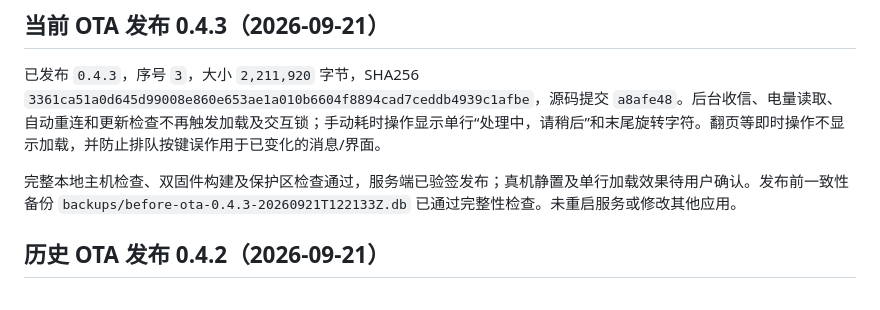
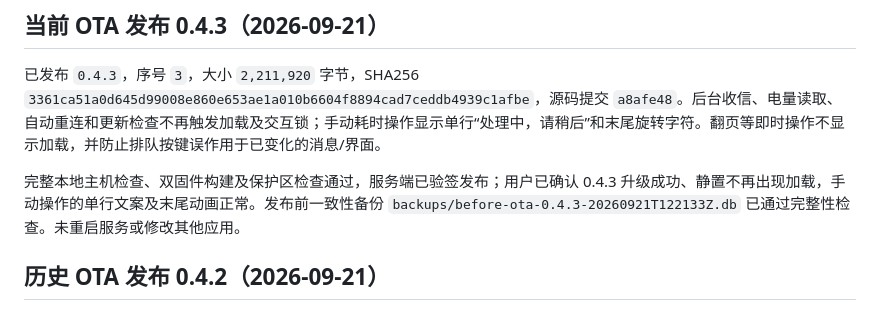
Before and after one commit to androidmumo/pocketlink, a Markdown page: docs/development/firmware-ota.md, the part around the change. Drawn GitHub-style.

```diff
--- a/docs/development/firmware-ota.md
+++ b/docs/development/firmware-ota.md
@@ -9,7 +9,7 @@
 
 已发布 `0.4.3`，序号 `3`，大小 `2,211,920` 字节，SHA256 `3361ca51a0d645d99008e860e653ae1a010b6604f8894cad7ceddb4939c1afbe`，源码提交 `a8afe48`。后台收信、电量读取、自动重连和更新检查不再触发加载及交互锁；手动耗时操作显示单行“处理中，请稍后”和末尾旋转字符。翻页等即时操作不显示加载，并防止排队按键误作用于已变化的消息/界面。
 
-完整本地主机检查、双固件构建及保护区检查通过，服务端已验签发布；真机静置及单行加载效果待用户确认。发布前一致性备份 `backups/before-ota-0.4.3-20260921T122133Z.db` 已通过完整性检查。未重启服务或修改其他应用。
+完整本地主机检查、双固件构建及保护区检查通过，服务端已验签发布；用户已确认 0.4.3 升级成功、静置不再出现加载，手动操作的单行文案及末尾动画正常。发布前一致性备份 `backups/before-ota-0.4.3-20260921T122133Z.db` 已通过完整性检查。未重启服务或修改其他应用。
 
 
 ## 历史 OTA 发布 0.4.2（2026-09-21）
```
Also changed, not shown: docs/development/firmware-ota.en.md (+1 -1 lines).
